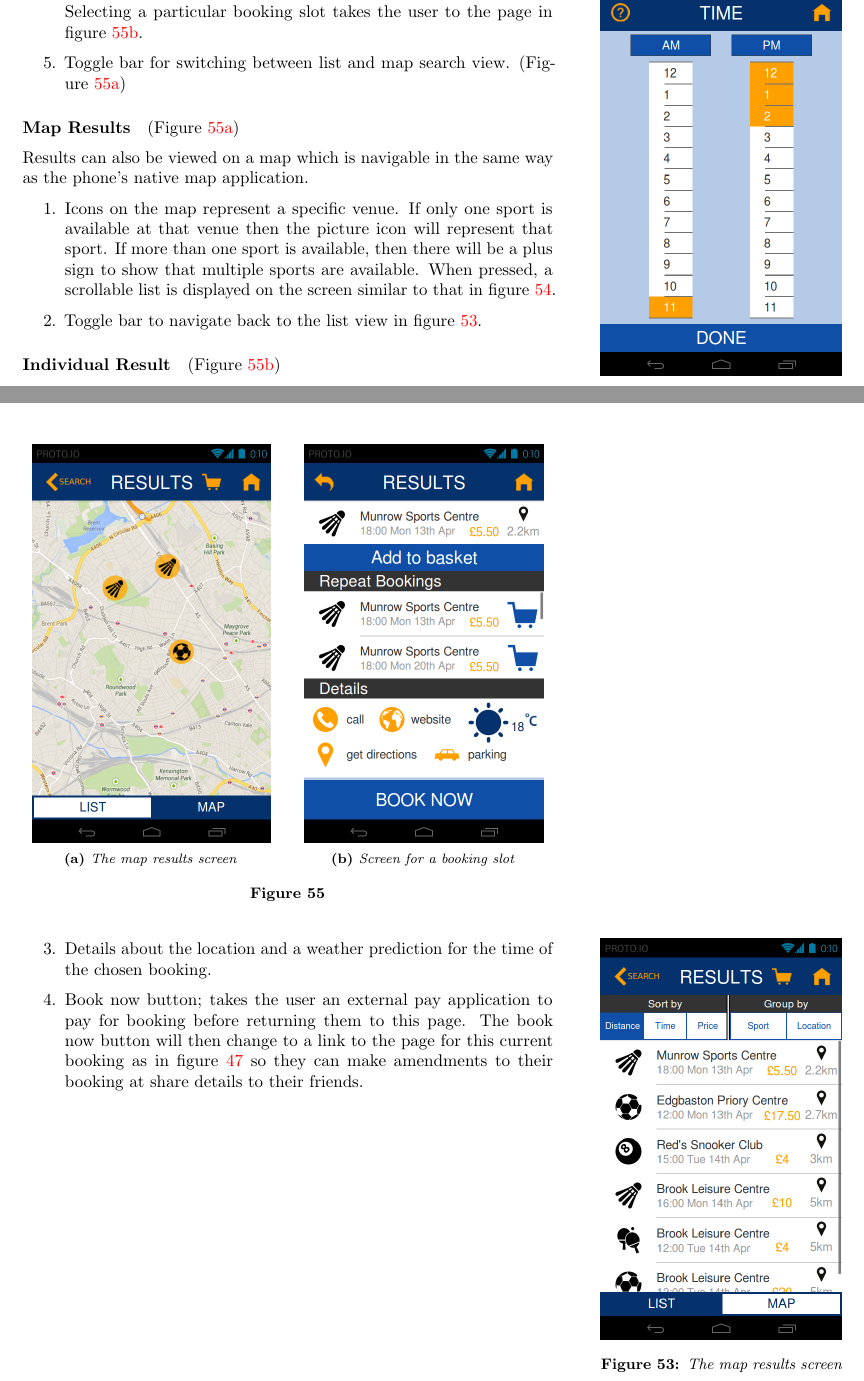
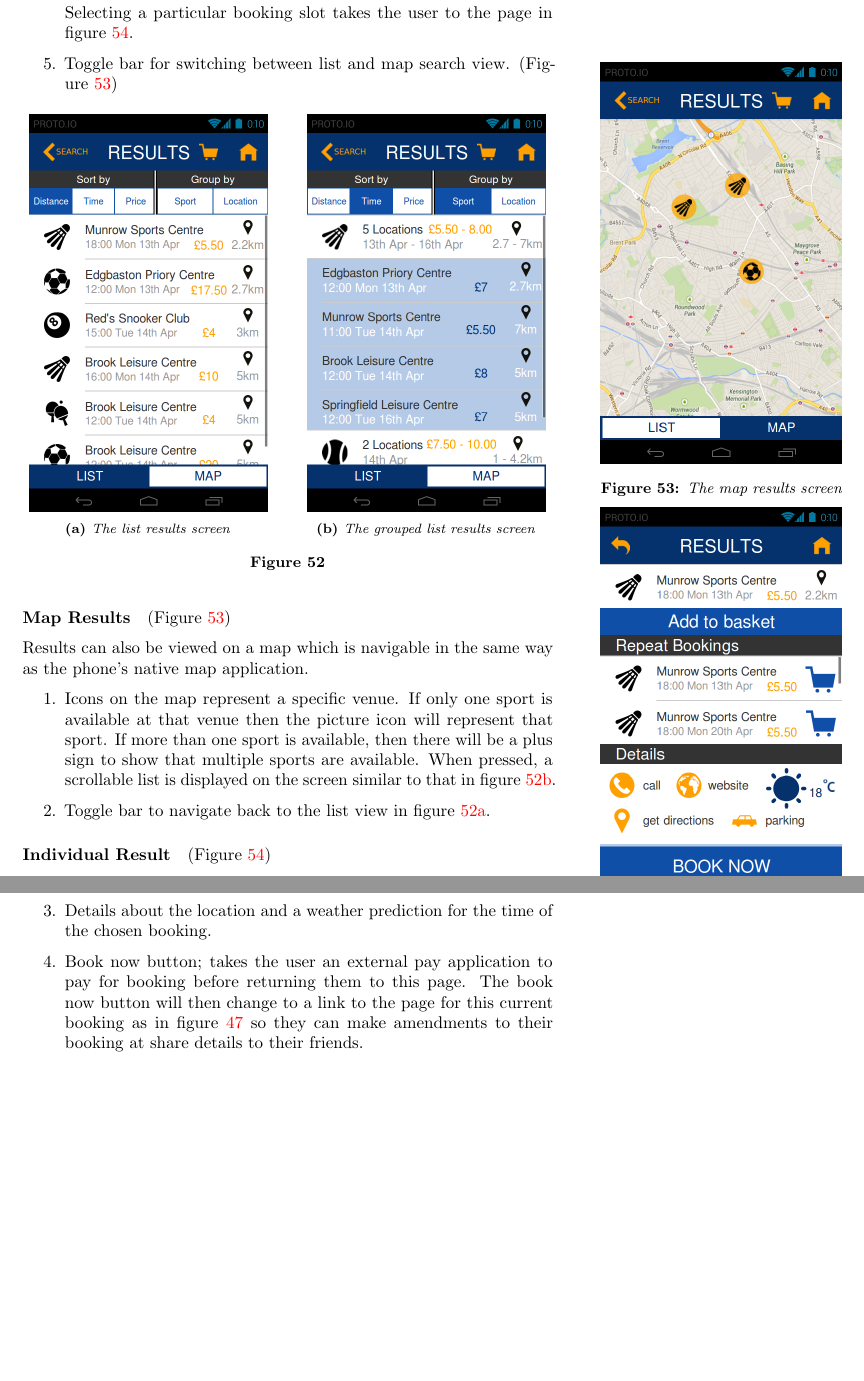
Before and after one commit to joshaw/HCI_Group, a LaTeX paper (Final_Report/mainfile.tex, which reads Second_Prototype/HiFi_Pro_Presentation.tex): two parts of pages 43 and 44 of 46 before the commit and two parts of pages 44 and 45 of 47 after it, joined at a grey line, cut so that both start at the same text, the shorter picture padded with empty space. Compiled offline with pdfLaTeX.

Commit message:
rearranged figures/marginfigs, convert subsection to section

```diff
--- a/Second_Prototype/HiFi_Pro_Presentation.tex
+++ b/Second_Prototype/HiFi_Pro_Presentation.tex
@@ -191,11 +207,11 @@ search.
 \paragraph{Time Selection} (Figure~\ref{fig:HiTime})
 
-\marginpar{%
-	\begin{overpic}[width=\marginparwidth]
-		{img/secondPrototype/time}
-	\end{overpic}
-	\captionof{figure}{The time selection screen}\label{fig:HiTime}
-}
+% \marginpar{%
+% 	\begin{overpic}[width=\marginparwidth]
+% 		{img/secondPrototype/time}
+% 	\end{overpic}
+% 	\captionof{figure}{The time selection screen}\label{fig:HiTime}
+% }
 
 All hours which are highlighted on this page will be included in the
 search.
@@ -211,12 +227,12 @@ search.
 
 \paragraph{List Results} (Figure~\ref{fig:HiList})
 
-\marginpar{%
-	\begin{overpic}[width=\marginparwidth]
-		{img/secondPrototype/list}
-	\end{overpic}
-	\captionof{figure}{The map results screen}\label{fig:HiList}
-}
+%\marginpar{%
+%	\begin{overpic}[width=\marginparwidth]
+%		{img/secondPrototype/list}
+%	\end{overpic}
+%	\captionof{figure}{The list results screen}\label{fig:HiList}
+%}
 
 This is the default view for search results. Results can be sorted
 by distance, time or price and grouped by sport or location. The user
@@ -247,27 +257,34 @@ page.
 \begin{figure}[htbp]
 	\centering
 	\begin{subfigure}[b]{0.45\textwidth}
-		\includegraphics[width=\textwidth]{img/secondPrototype/map}
-		\caption{The map results screen}\label{fig:HiMap}
-	\end{subfigure}%
+		\includegraphics[width=\textwidth]{img/secondPrototype/list}
+		\caption{The list results screen}\label{fig:HiList}
+	\end{subfigure}
 	\qquad
 	\begin{subfigure}[b]{0.45\textwidth}
-		\includegraphics[width=\textwidth]{img/secondPrototype/indiv_result}
-		\caption{Screen for a booking slot}\label{fig:HiIndResult}
-	\end{subfigure}
-	\caption{}\label{fig:MapResult}
+		\includegraphics[width=\textwidth]{img/secondPrototype/list_group}
+		\caption{The grouped list results screen}\label{fig:HiListGroup}
+	\end{subfigure}%
+	\caption{}\label{fig:listsResults}
 \end{figure}
+
+% \marginpar{%
+% 	\begin{overpic}[width=\marginparwidth]
+% 		{img/secondPrototype/list_group}
+% 	\end{overpic}
+% 	\captionof{figure}{The grouped list results screen}\label{fig:HiListGroup}
+% }
 
 \paragraph{Map Results}
 
 (Figure~\ref{fig:HiMap})
 
-%\marginpar{%
-%	\begin{overpic}[width=\marginparwidth]
-%		{img/secondPrototype/map}
-%	\end{overpic}
-%	\captionof{figure}{The map results screen}\label{fig:HiMap}
-%}
+\marginpar{%
+	\begin{overpic}[width=\marginparwidth]
+		{img/secondPrototype/map}
+	\end{overpic}
+	\captionof{figure}{The map results screen}\label{fig:HiMap}
+}
 
 Results can also be viewed on a map which is navigable in the same
 way as the phone's native map application.
```
Also changed, not shown: Second_Prototype/HiFi_Pro_Presentation.tex (50 more changed lines).
